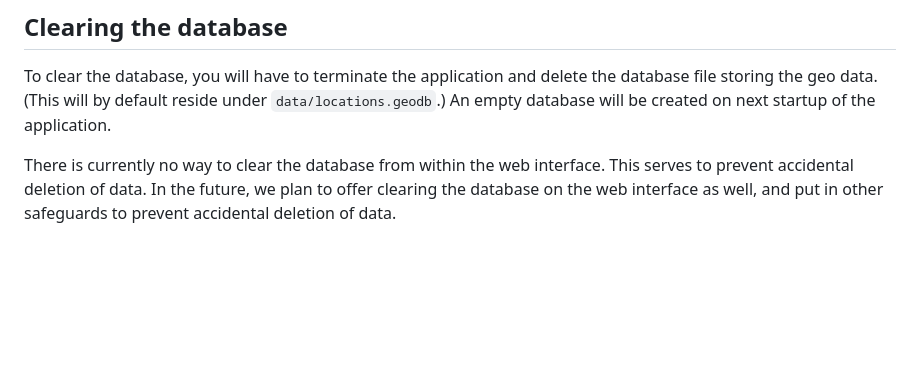
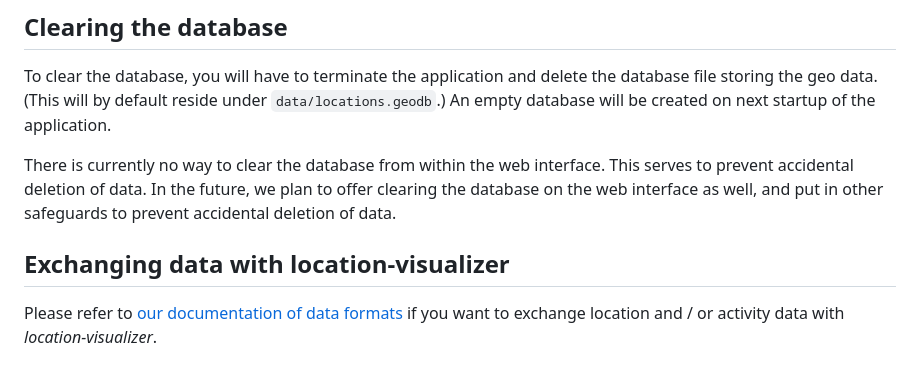
Before and after one commit to andrepxx/location-visualizer, a Markdown page: README.md, the part around the change. GitHub-like rendering; blank space fills up the shorter version.

Commit message:
Add documentation about data formats

```diff
--- a/README.md
+++ b/README.md
@@ -103,3 +103,7 @@ To upload geo data to the database, log in with a user account, which has at lea
 To clear the database, you will have to terminate the application and delete the database file storing the geo data. (This will by default reside under `data/locations.geodb`.) An empty database will be created on next startup of the application.
 
 There is currently no way to clear the database from within the web interface. This serves to prevent accidental deletion of data. In the future, we plan to offer clearing the database on the web interface as well, and put in other safeguards to prevent accidental deletion of data.
+
+## Exchanging data with location-visualizer
+
+Please refer to [our documentation of data formats](doc/data-formats.md) if you want to exchange location and / or activity data with *location-visualizer*.
```
Also changed, not shown: doc/data-formats.md (added, +172 -0 lines).
